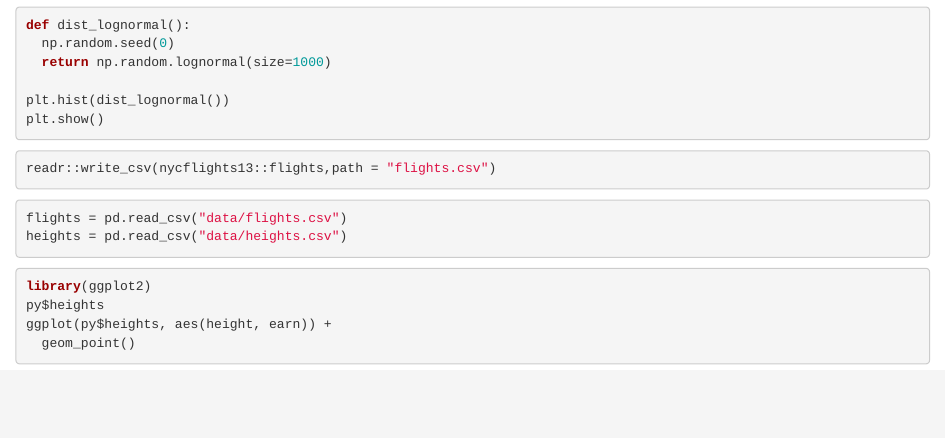
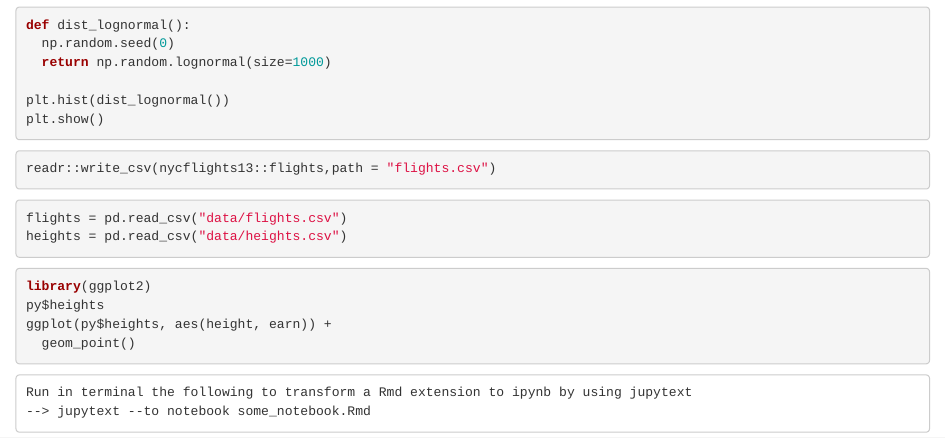
Before and after one commit to ciCciC/r_code_python, an R Markdown document (some_notebook.Rmd): the page in a window 1100 px wide, from 310 px down. Rendered offline with R 4.5, knitr and Pandoc, with nearby package versions; the code is not run, so its results and figures are left out.

Commit message:
Added new pkg jupytext to transfrom Rmd to ipynb

````diff
--- a/some_notebook.Rmd
+++ b/some_notebook.Rmd
@@ -59,3 +59,9 @@ py$heights
 ggplot(py$heights, aes(height, earn)) +
   geom_point()
 ```
+
+
+```{ }
+Run in terminal the following to transform a Rmd extension to ipynb by using jupytext
+--> jupytext --to notebook some_notebook.Rmd
+```
````
Also changed, not shown: requirements.txt (+1 -0 lines), some_notebook.nb.html, 1 other file.
